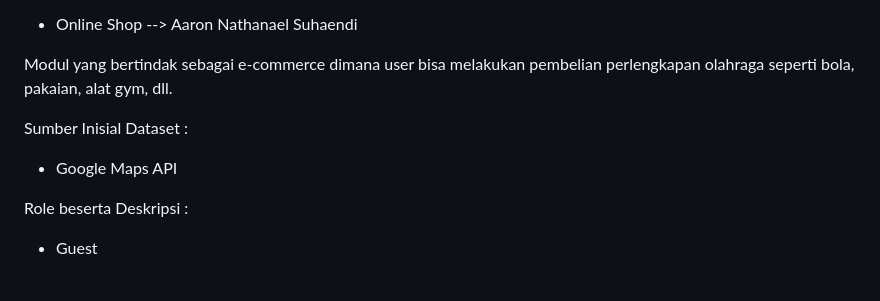
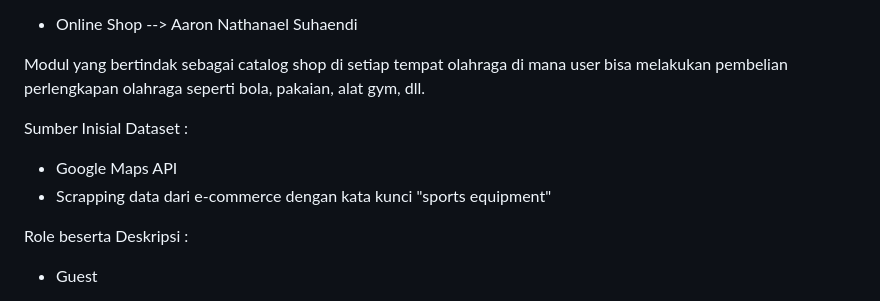
Before and after one commit to PBP-B01/getfittoday, a Markdown page: README.md, the part around the change. Drawn GitHub-style.

Commit message:
Revisi README.md

```diff
--- a/README.md
+++ b/README.md
@@ -35,12 +35,12 @@ Modul ini membangun social network di dalam platform. User dapat melihat informa
 
 - Online Shop --> Aaron Nathanael Suhaendi
 
-Modul yang bertindak sebagai e-commerce dimana user bisa melakukan pembelian perlengkapan olahraga seperti bola, pakaian, alat gym, dll.
+Modul yang bertindak sebagai catalog shop di setiap tempat olahraga di mana user bisa melakukan pembelian perlengkapan olahraga seperti bola, pakaian, alat gym, dll.
 
 
 Sumber Inisial Dataset :
 - Google Maps API
-
+- Scrapping data dari e-commerce dengan kata kunci "sports equipment"
 
 Role beserta Deskripsi :
 - Guest
```
